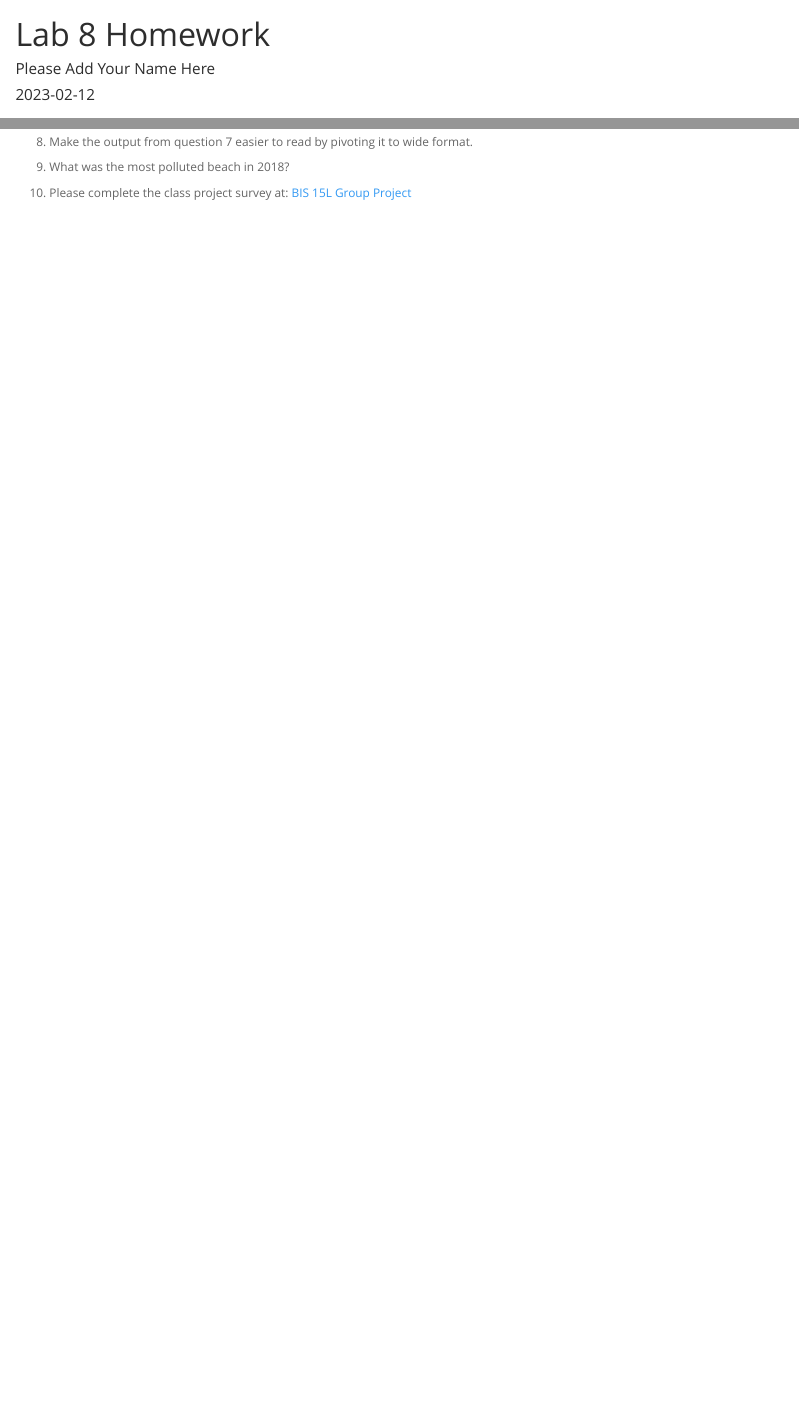
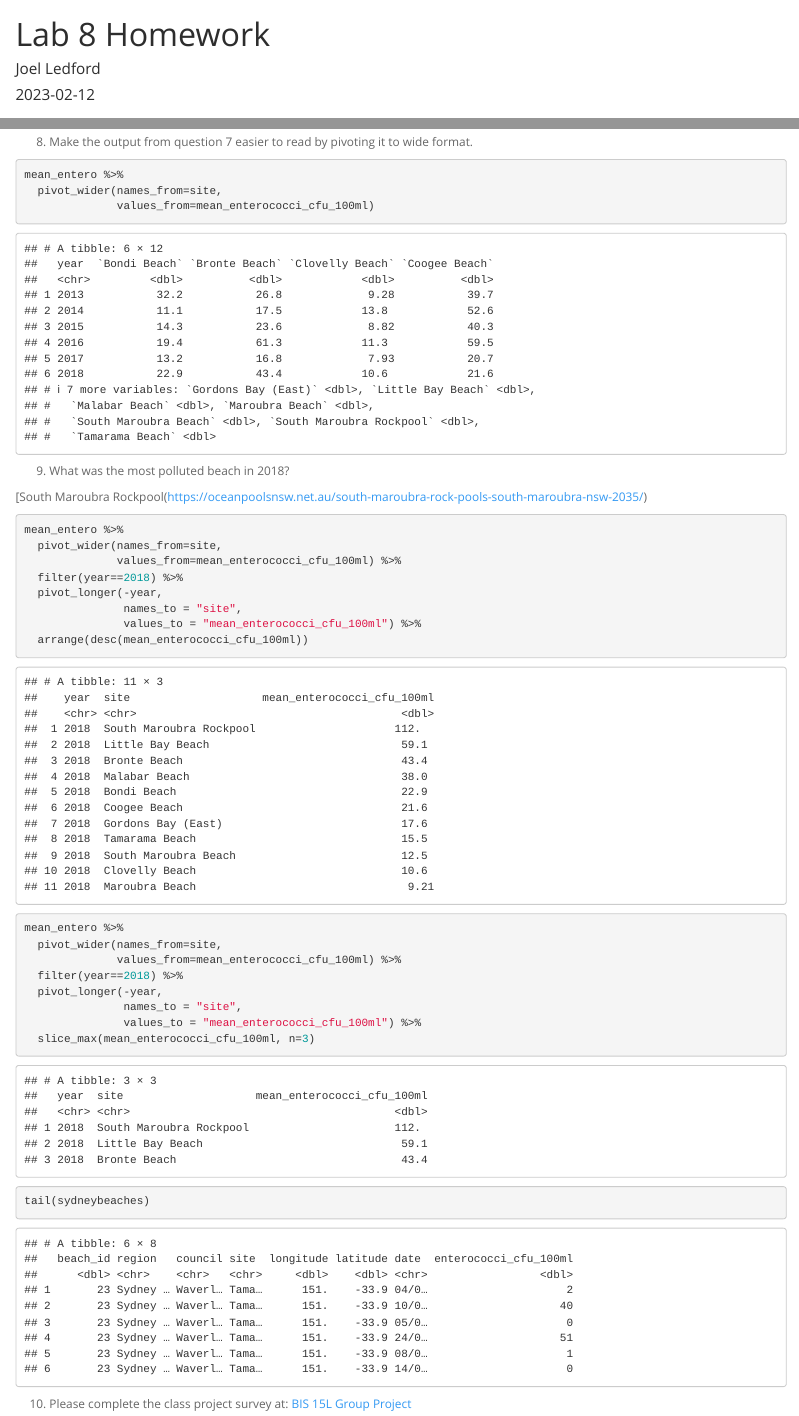
Before and after one commit to jmledford3115/BIS15W2023_jledford, an R Markdown document (lab8/lab8_hw.Rmd): the page in a window 1100 px wide, from its top, and a second part further down, joined at a grey line. Rendered offline with R 4.5, knitr and Pandoc, with nearby package versions; column names are cleaned by a stand-in for the janitor package.

Commit message:
lab 8 update

````diff
--- a/lab8/lab8_hw.Rmd
+++ b/lab8/lab8_hw.Rmd
@@ -1,11 +1,11 @@
 ---
 title: "Lab 8 Homework"
-author: "Please Add Your Name Here"
+author: "Joel Ledford"
 date: "`r Sys.Date()`"
 output:
   html_document:
     theme: spacelab
-    toc: no
+    keep_md: yes
 ---
 
 ```{r setup, include=FALSE}
@@ -69,2 +97,7 @@ sydneybeaches <-read_csv(here("lab8", "data", "sydneybeaches.csv")) %>% janitor:
 
 8. Make the output from question 7 easier to read by pivoting it to wide format.
+```{r}
+mean_entero %>%
+  pivot_wider(names_from=site,
+              values_from=mean_enterococci_cfu_100ml)
+```
@@ -72,6 +104,33 @@ sydneybeaches <-read_csv(here("lab8", "data", "sydneybeaches.csv")) %>% janitor:
 
 9. What was the most polluted beach in 2018?
 
+[South Maroubra Rockpool(https://oceanpoolsnsw.net.au/south-maroubra-rock-pools-south-maroubra-nsw-2035/)
+
+```{r}
+mean_entero %>%
+  pivot_wider(names_from=site,
+              values_from=mean_enterococci_cfu_100ml) %>%
+  filter(year==2018) %>%
+  pivot_longer(-year,
+               names_to = "site",
+               values_to = "mean_enterococci_cfu_100ml") %>%
+  arrange(desc(mean_enterococci_cfu_100ml))
+```
+
+```{r}
+mean_entero %>%
+  pivot_wider(names_from=site,
+              values_from=mean_enterococci_cfu_100ml) %>%
+  filter(year==2018) %>%
+  pivot_longer(-year,
+               names_to = "site",
+               values_to = "mean_enterococci_cfu_100ml") %>%
+  slice_max(mean_enterococci_cfu_100ml, n=3)
+```
+
+```{r}
+tail(sydneybeaches)
+```
 
 10. Please complete the class project survey at: [BIS 15L Group Project](https://forms.gle/H2j69Z3ZtbLH3efW6)
 
````
Also changed, not shown: lab8/lab8_hw.Rmd (41 more changed lines), 2 other files.
